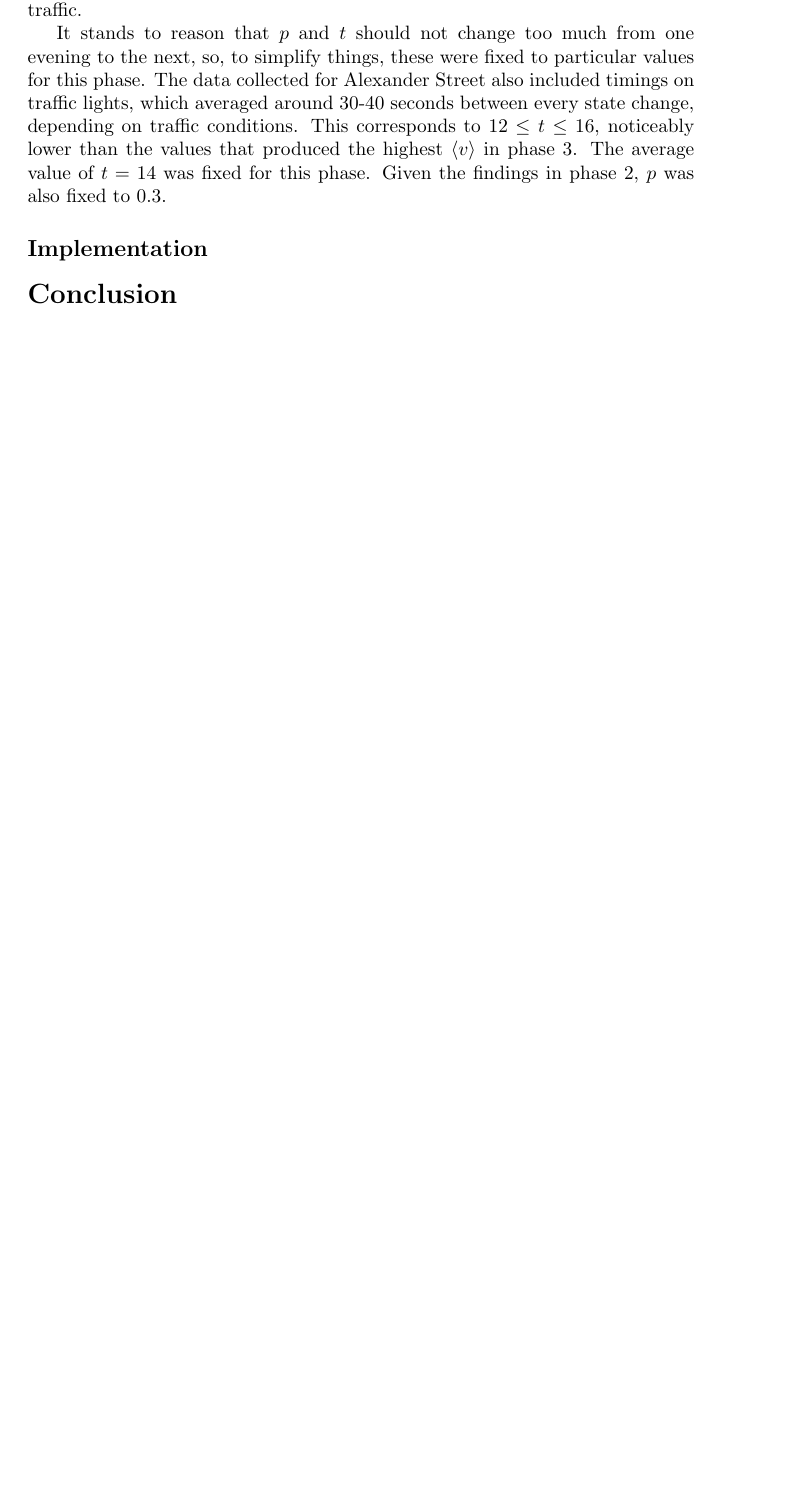
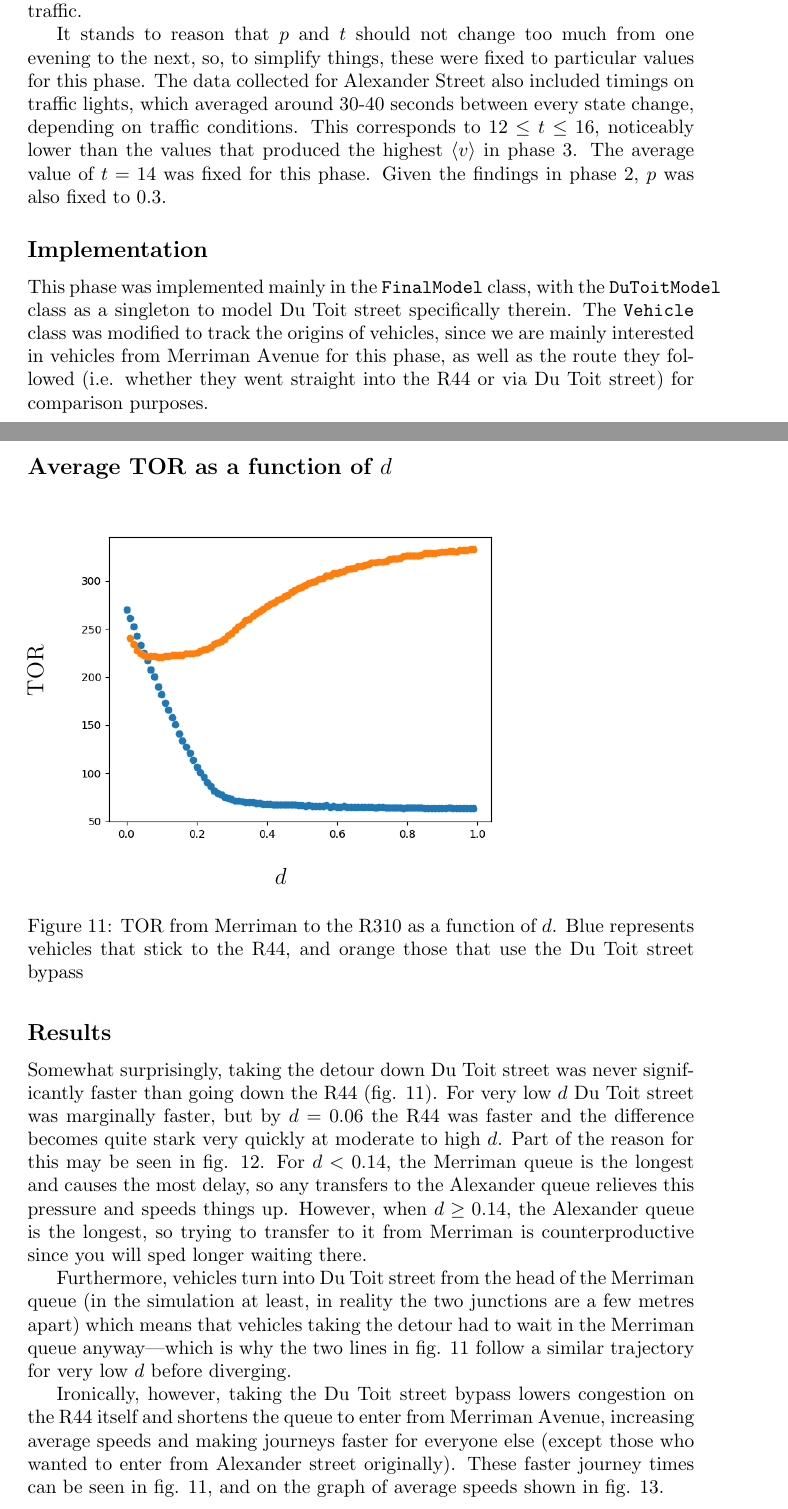
Before and after one commit to theFroodyOne/Physics344Assignment6, a LaTeX problem sheet (Assignment6.tex): part of page 11 of 12 before the commit and two parts of pages 11 and 12 of 14 after it, the two joined at a grey line, cut so that both start at the same text, the shorter picture padded with empty space. Compiled offline with pdfLaTeX.

Commit message:
Phase 4 writeup first draft

```diff
--- a/Assignment6.tex
+++ b/Assignment6.tex
@@ -198,3 +199,19 @@ It stands to reason that $p$ and $t$ should not change too much from one evening
 
 \subsection*{Implementation}
 
+This phase was implemented mainly in the \texttt{FinalModel} class, with the \texttt{DuToitModel} class as a singleton to model Du Toit street specifically therein. The \texttt{Vehicle} class was modified to track the origins of vehicles, since we are mainly interested in vehicles from Merriman Avenue for this phase, as well as the route they followed (i.e. whether they went straight into the R44 or via Du Toit street) for comparison purposes.
+
+\subsection*{Results}
+
+Somewhat surprisingly, taking the detour down Du Toit street was never significantly faster than going down the R44 (fig. 11). For very low $d$ Du Toit street was marginally faster, but by $d = 0.06$ the R44 was faster and the difference becomes quite stark very quickly at moderate to high $d$. Part of the reason for this may be seen in fig. 12. For $d < 0.14$, the Merriman queue is the longest and causes the most delay, so any transfers to the Alexander queue relieves this pressure and speeds things up. However, when $d \geq 0.14$, the Alexander queue is the longest, so trying to transfer to it from Merriman is counterproductive since you will sped longer waiting there.
+
+Furthermore, vehicles turn into Du Toit street from the head of the Merriman queue (in the simulation at least, in reality the two junctions are a few metres apart) which means that vehicles taking the detour had to wait in the Merriman queue anyway---which is why the two lines in fig. 11 follow a similar trajectory for very low $d$ before diverging.
+
+Ironically, however, taking the Du Toit street bypass lowers congestion on the R44 itself and shortens the queue to enter from Merriman Avenue, increasing average speeds and making journeys faster for everyone else (except those who wanted to enter from Alexander street originally). These faster journey times can be seen in fig. 11, and on the graph of average speeds shown in fig. 13.
+
+\begin{figure}
+\textbf{\large Average TOR as a function of $d$}\par\medskip
+\rotatebox{90}{{\hspace*{3cm}{\large TOR}}}
+\includegraphics[scale = 0.55, left]{./data/phase4/TORs_vs_d.png}
+\vspace*{0.1cm}\hspace*{4.5cm}{\large $d$}
+\caption{\label{fig} TOR from Merriman to the R310 as a function of $d$. Blue represents vehicles that stick to the R44, and orange those that use the Du Toit street bypass}
```
Also changed, not shown: Assignment6.tex (25 more changed lines).
